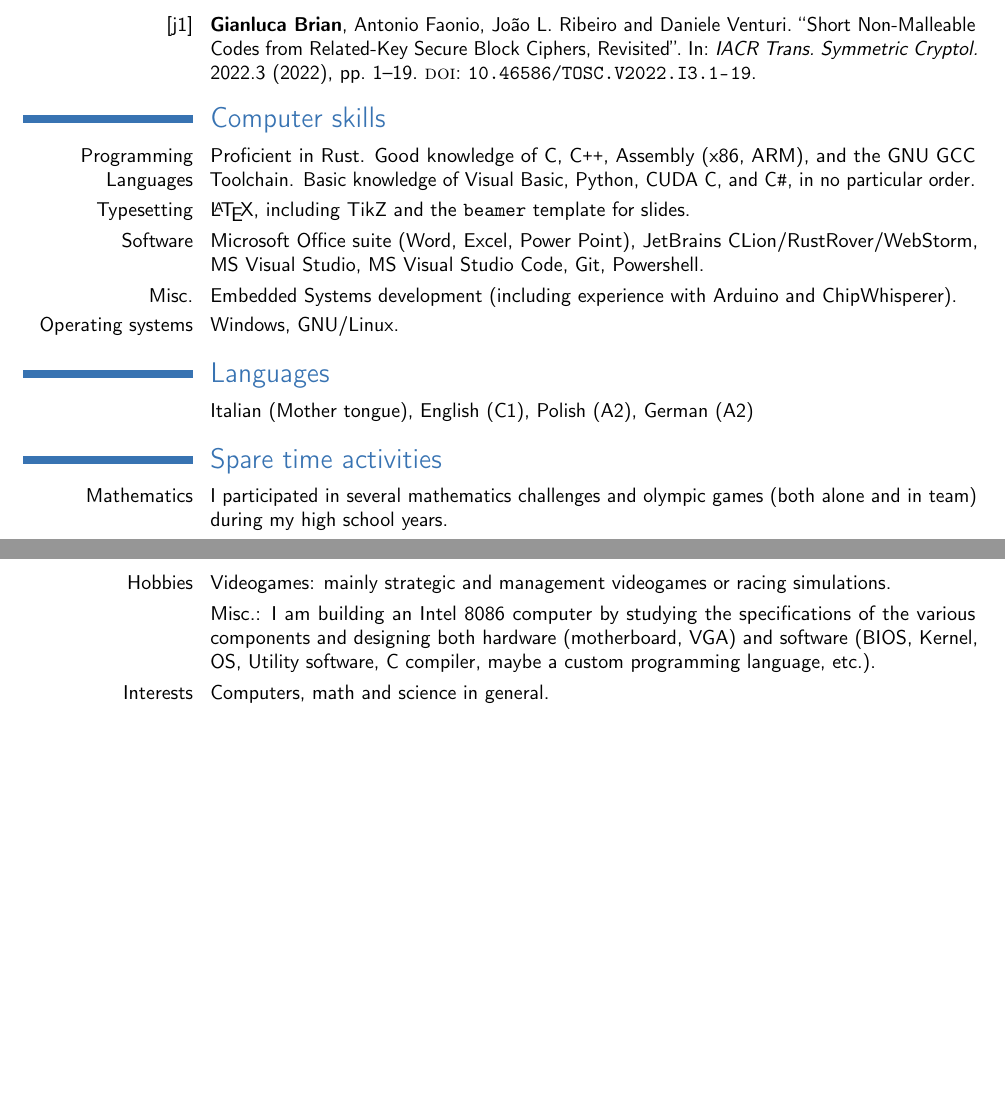
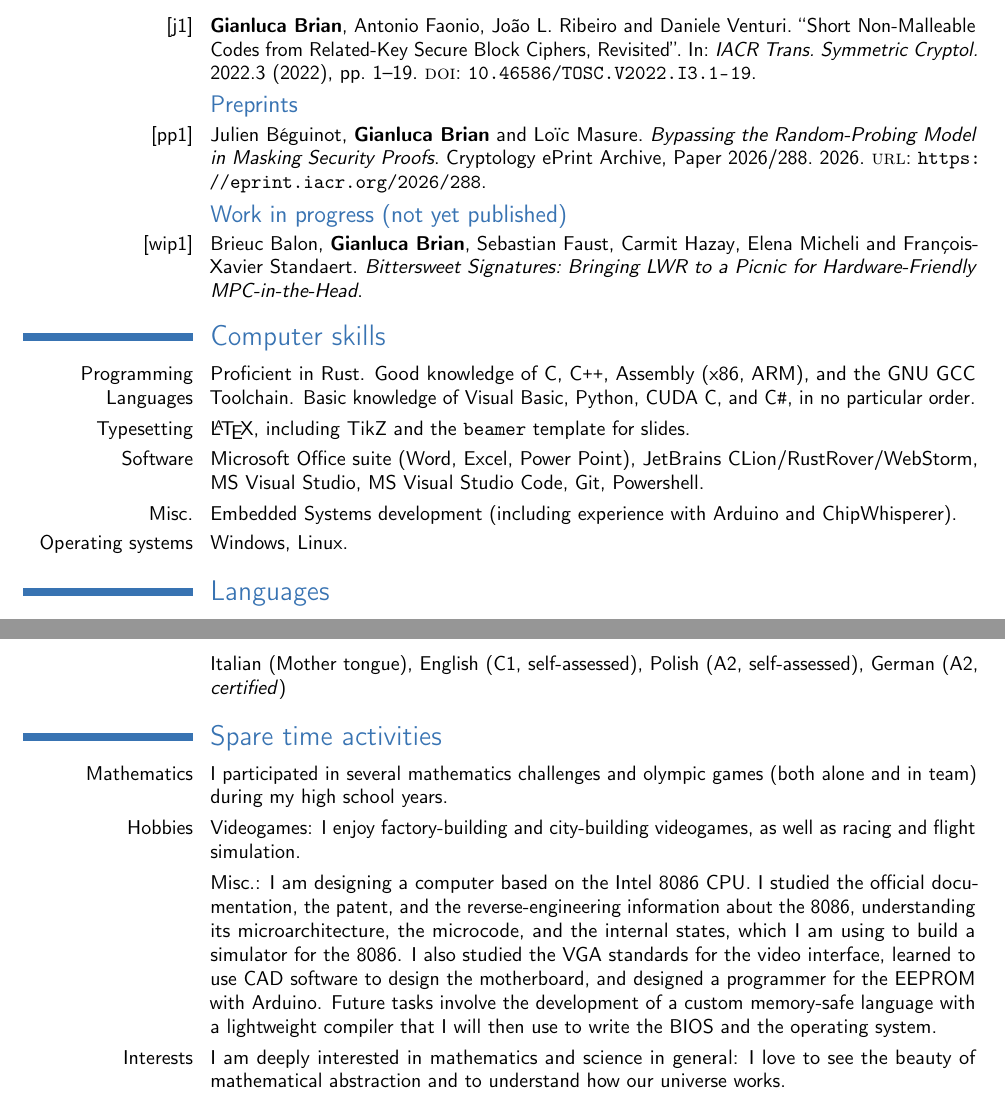
Before and after one commit to mclytar/cv, a LaTeX CV (main.tex, which reads publications.bib): two parts of pages 3 and 4 of 4, joined at a grey line, cut so that both start at the same text, the shorter picture padded with empty space. Compiled offline with pdfLaTeX; a LaTeX package or settings file that is missing is left out.

Commit message:
Update to 2026-02-24

```diff
--- a/main.tex
+++ b/main.tex
@@ -169,9 +169,13 @@
     \citesinthissection{2}
     \printbibliography[title={Publications in journals},heading = subbibliography,keyword = journal]
 
-    \newrefcontext[labelprefix=p]
-    \citesinthissection{0}
+    \newrefcontext[labelprefix=pp]
+    \citesinthissection{1}
     \printbibliography[title={Preprints},heading = subbibliography,keyword = preprint]
+
+    \newrefcontext[labelprefix=wip]
+    \citesinthissection{1}
+    \printbibliography[title={Work in progress (not yet published)},heading = subbibliography,keyword = wip]
 
     % \pubitem{EUROCRYPT:BDF24}
     % \pubitem{AC:BFMV22}
@@ -197,15 +201,15 @@
         Embedded Systems development (including experience with Arduino and ChipWhisperer).
     }
     \cvitem{Operating systems}{
-        Windows, GNU/Linux.
+        Windows, Linux.
     }
 
     \section{Languages}
     \cvitem{}{
         Italian (Mother tongue),
-        English (C1),
-        Polish (A2),
-        German (A2)
+        English (C1, self-assessed),
+        Polish (A2, self-assessed),
+        German (A2, \emph{certified})
     }
 
     \section{Spare time activities}
@@ -213,12 +217,20 @@
         I participated in several mathematics challenges and olympic games (both alone and in team) during my high school years.
     }
     \cvitem{Hobbies}{
-        Videogames: mainly strategic and management videogames or racing simulations.
+        Videogames: I enjoy factory-building and city-building videogames, as well as racing and flight simulation.
     }
     \cvitem{}{
-        Misc.: I am building an Intel 8086 computer by studying the specifications of the various components
-        and designing both hardware (motherboard, VGA) and software (BIOS, Kernel, OS, Utility software, C compiler, maybe a custom programming language, etc.).
+        Misc.: I am designing a computer based on the Intel 8086 CPU.
+        I studied the official documentation, the patent, and the reverse-engineering information about the 8086, understanding
+        its microarchitecture, the microcode, and the internal states, which I am using to build a simulator for the 8086.
+        I also studied the VGA standards for the video interface, learned to use CAD software to design the motherboard,
+        and designed a programmer for the EEPROM with Arduino.
+        Future tasks involve the development of a custom memory-safe language with a lightweight compiler that I will then use
+        to write the BIOS and the operating system.
     }
-    \cvitem{Interests}{Computers, math and science in general.}
+    \cvitem{Interests}{
+        I am deeply interested in mathematics and science in general:
+        I love to see the beauty of mathematical abstraction and to understand how our universe works.
+    }
 
 \end{document}
--- a/publications.bib
+++ b/publications.bib
@@ -147,3 +147,10 @@
     doi         = {10.1007/978-3-031-58737-5_13},
     keywords    = {conference}
 }
+
+@misc{cryptoeprint:2026/288,
+    author      = {Julien Béguinot and
+                    \textbf{Gianluca Brian} and
+                    Loïc Masure},
+    title       = {Bypassing the Random-Probing Model in Masking Security Proofs},
+    howpublished = {Cryptology {ePrint} Archive, Paper 2026/288},
@@ -149,0 +165,3 @@
+                    Sebastian Faust and
+                    Carmit Hazay and
+                    Elena Micheli and
```
Also changed, not shown: main.tex (10 more changed lines), publications.bib (12 more changed lines).
